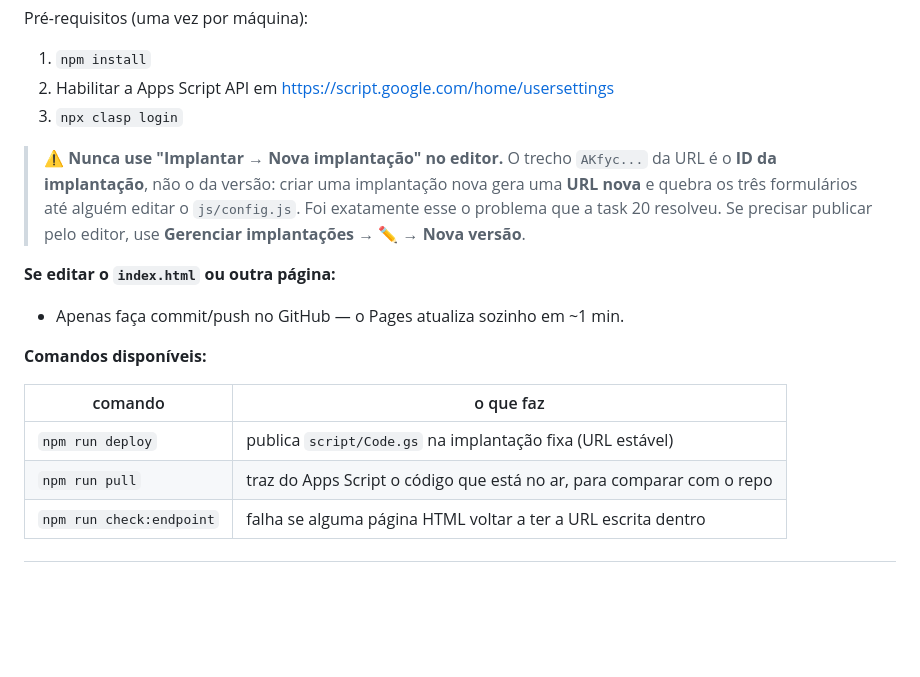
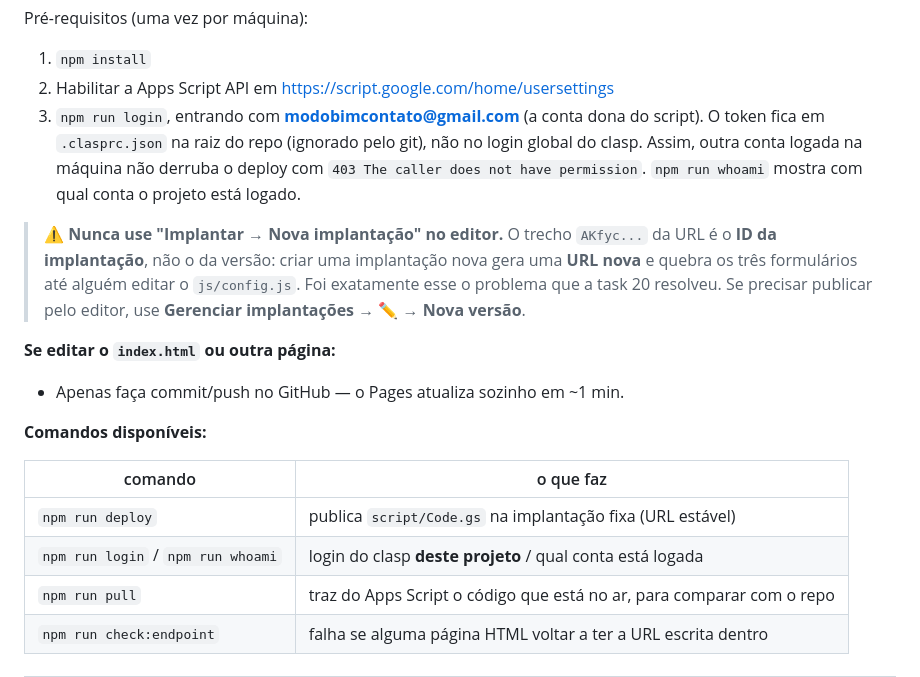
Before and after one commit to jhonydias/_modo_bim, a Markdown page: README.md, the part around the change. GitHub-like rendering; blank space fills up the shorter version.

Commit message:
docs: login do clasp por projeto no README e no CHANGELOG (task 24)

```diff
--- a/README.md
+++ b/README.md
@@ -81,7 +81,10 @@ Pré-requisitos (uma vez por máquina):
 
 1. `npm install`
 2. Habilitar a Apps Script API em <https://script.google.com/home/usersettings>
-3. `npx clasp login`
+3. `npm run login`, entrando com **modobimcontato@gmail.com** (a conta dona do script). O token fica em
+   `.clasprc.json` na raiz do repo (ignorado pelo git), não no login global do clasp. Assim, outra conta
+   logada na máquina não derruba o deploy com `403 The caller does not have permission`.
+   `npm run whoami` mostra com qual conta o projeto está logado.
 
 > ⚠️ **Nunca use "Implantar → Nova implantação" no editor.** O trecho `AKfyc...` da URL é o **ID da
 > implantação**, não o da versão: criar uma implantação nova gera uma **URL nova** e quebra os três
@@ -96,6 +99,7 @@ Pré-requisitos (uma vez por máquina):
 | comando | o que faz |
 |---|---|
 | `npm run deploy` | publica `script/Code.gs` na implantação fixa (URL estável) |
+| `npm run login` / `npm run whoami` | login do clasp **deste projeto** / qual conta está logada |
 | `npm run pull` | traz do Apps Script o código que está no ar, para comparar com o repo |
 | `npm run check:endpoint` | falha se alguma página HTML voltar a ter a URL escrita dentro |
 
```
Also changed, not shown: CHANGELOG.md (+1 -0 lines).
